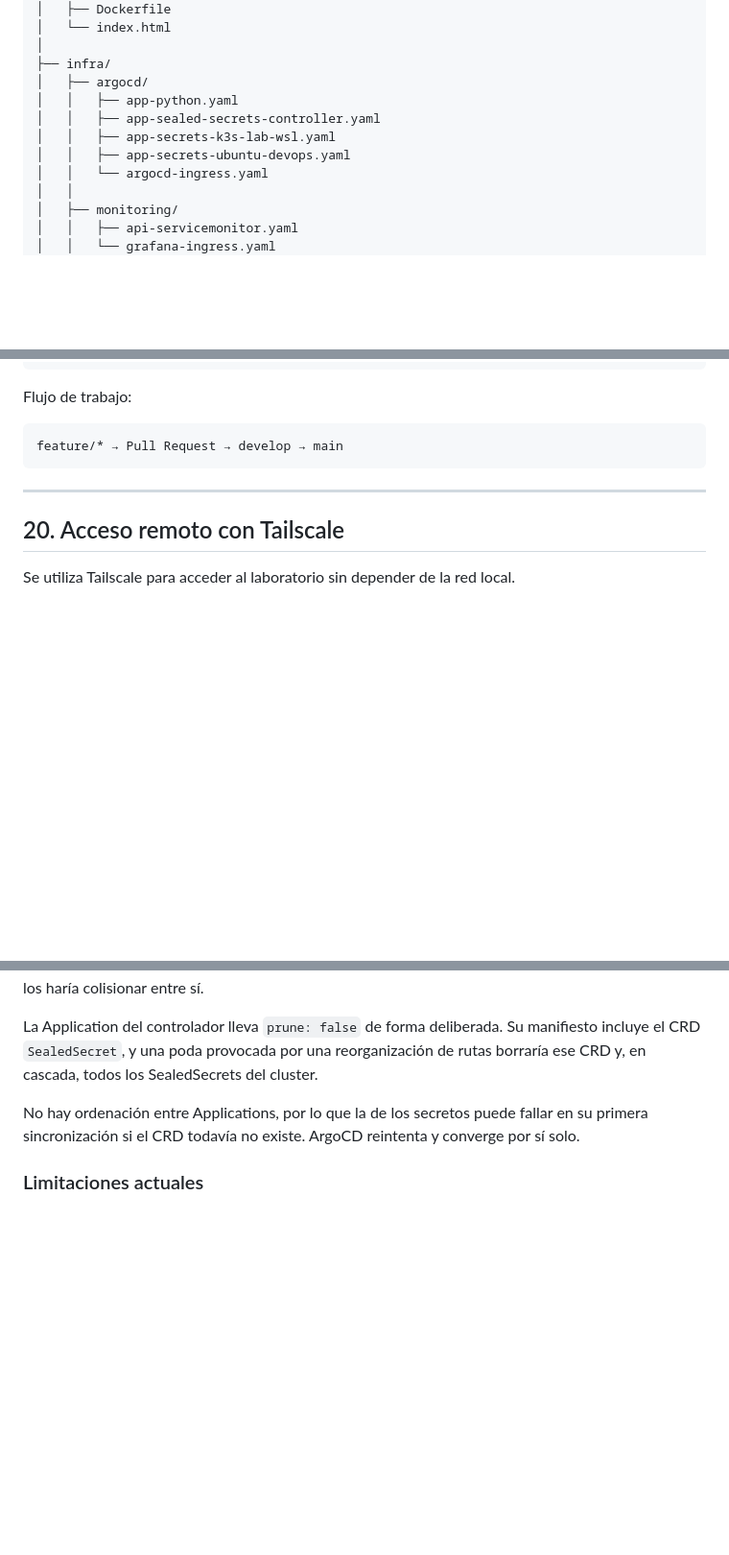
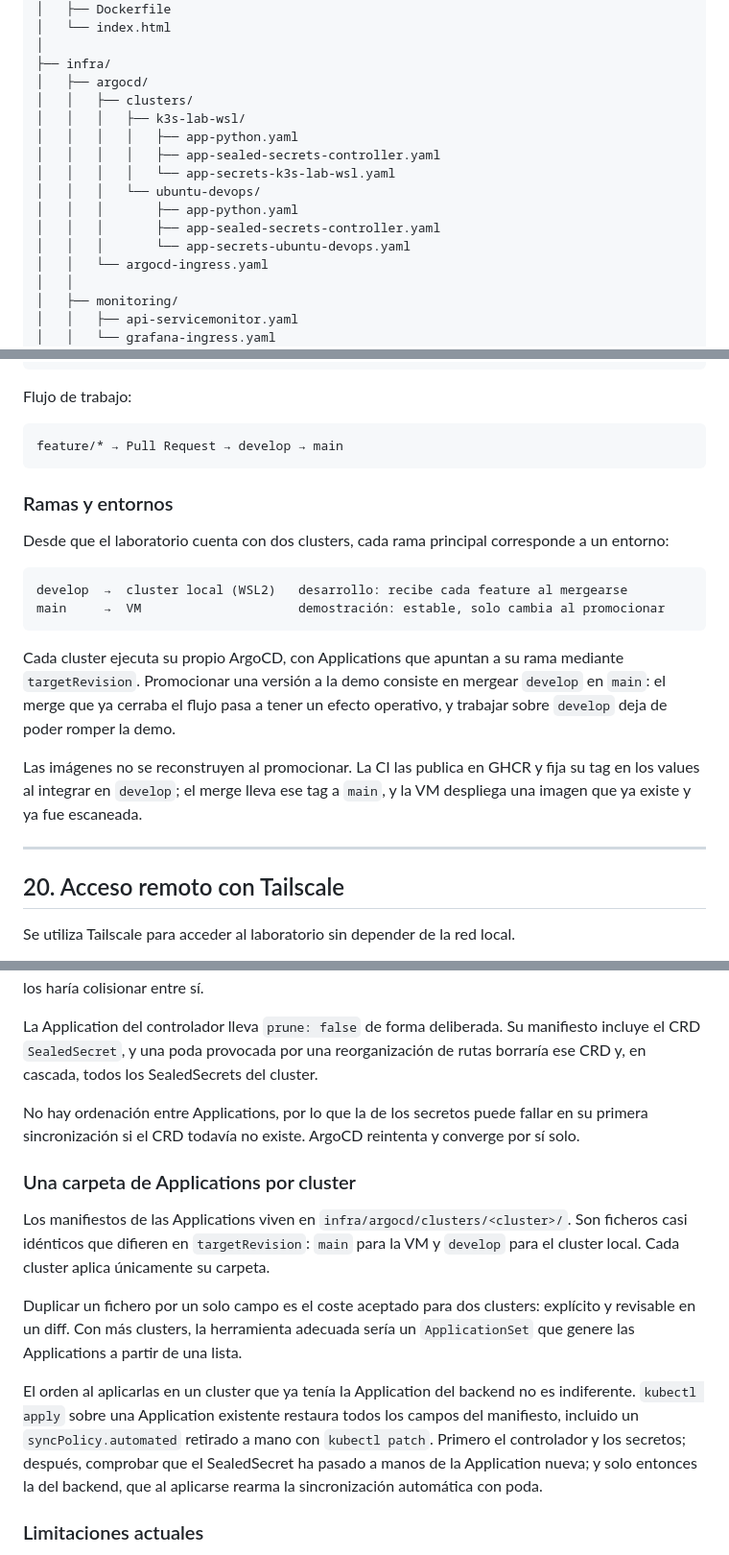
Before and after one commit to oscarHidalgo93/devops-project, a Markdown page: README.md, 3 parts joined by grey strips. Shown at 96% size. Drawn GitHub-style; blank space fills up the shorter version.

Commit message:
docs: documentar el modelo rama = entorno y las Applications por cluster
GitFlow: nueva subsección "Ramas y entornos". develop alimenta el cluster local
y main la VM de demostración; promocionar es mergear develop en main, y las
imágenes no se reconstruyen porque el tag ya viaja en los values.

ArgoCD: dónde viven las Applications (una carpeta por cluster, iguales salvo
targetRevision), por qué se acepta la duplicación con dos clusters y cuándo
tocaría un ApplicationSet, y el orden de aplicación en un cluster que ya
tenía la Application del backend.

Troubleshooting: kubectl apply restaura los campos retirados con patch, así
que un auto-sync desarmado a mano dura hasta el siguiente apply del manifiesto.

Árbol de la sección 6 al día con infra/argocd/clusters/.

````diff
--- a/README.md
+++ b/README.md
@@ -189,10 +189,15 @@ Python-project/
 │
 ├── infra/
 │   ├── argocd/
-│   │   ├── app-python.yaml
-│   │   ├── app-sealed-secrets-controller.yaml
-│   │   ├── app-secrets-k3s-lab-wsl.yaml
-│   │   ├── app-secrets-ubuntu-devops.yaml
+│   │   ├── clusters/
+│   │   │   ├── k3s-lab-wsl/
+│   │   │   │   ├── app-python.yaml
+│   │   │   │   ├── app-sealed-secrets-controller.yaml
+│   │   │   │   └── app-secrets-k3s-lab-wsl.yaml
+│   │   │   └── ubuntu-devops/
+│   │   │       ├── app-python.yaml
+│   │   │       ├── app-sealed-secrets-controller.yaml
+│   │   │       └── app-secrets-ubuntu-devops.yaml
 │   │   └── argocd-ingress.yaml
 │   │
 │   ├── monitoring/
@@ -820,6 +825,19 @@ Flujo de trabajo:
 feature/* → Pull Request → develop → main
 ```
 
+### Ramas y entornos
+
+Desde que el laboratorio cuenta con dos clusters, cada rama principal corresponde a un entorno:
+
+```text
+develop  →  cluster local (WSL2)   desarrollo: recibe cada feature al mergearse
+main     →  VM                     demostración: estable, solo cambia al promocionar
+```
+
+Cada cluster ejecuta su propio ArgoCD, con Applications que apuntan a su rama mediante `targetRevision`. Promocionar una versión a la demo consiste en mergear `develop` en `main`: el merge que ya cerraba el flujo pasa a tener un efecto operativo, y trabajar sobre `develop` deja de poder romper la demo.
+
+Las imágenes no se reconstruyen al promocionar. La CI las publica en GHCR y fija su tag en los values al integrar en `develop`; el merge lleva ese tag a `main`, y la VM despliega una imagen que ya existe y ya fue escaneada.
+
 ---
 
 ## 20. Acceso remoto con Tailscale
@@ -1101,6 +1119,14 @@ La Application del controlador lleva `prune: false` de forma deliberada. Su mani
 
 No hay ordenación entre Applications, por lo que la de los secretos puede fallar en su primera sincronización si el CRD todavía no existe. ArgoCD reintenta y converge por sí solo.
 
+### Una carpeta de Applications por cluster
+
+Los manifiestos de las Applications viven en `infra/argocd/clusters/<cluster>/`. Son ficheros casi idénticos que difieren en `targetRevision`: `main` para la VM y `develop` para el cluster local. Cada cluster aplica únicamente su carpeta.
+
+Duplicar un fichero por un solo campo es el coste aceptado para dos clusters: explícito y revisable en un diff. Con más clusters, la herramienta adecuada sería un `ApplicationSet` que genere las Applications a partir de una lista.
+
+El orden al aplicarlas en un cluster que ya tenía la Application del backend no es indiferente. `kubectl apply` sobre una Application existente restaura todos los campos del manifiesto, incluido un `syncPolicy.automated` retirado a mano con `kubectl patch`. Primero el controlador y los secretos; después, comprobar que el SealedSecret ha pasado a manos de la Application nueva; y solo entonces la del backend, que al aplicarse rearma la sincronización automática con poda.
+
 ### Limitaciones actuales
 
 * La Application solo gestiona el backend. El frontend sigue desplegándose con Helm de forma manual.
````
Also changed, not shown: other parts of README.md (+1 -0 lines).
